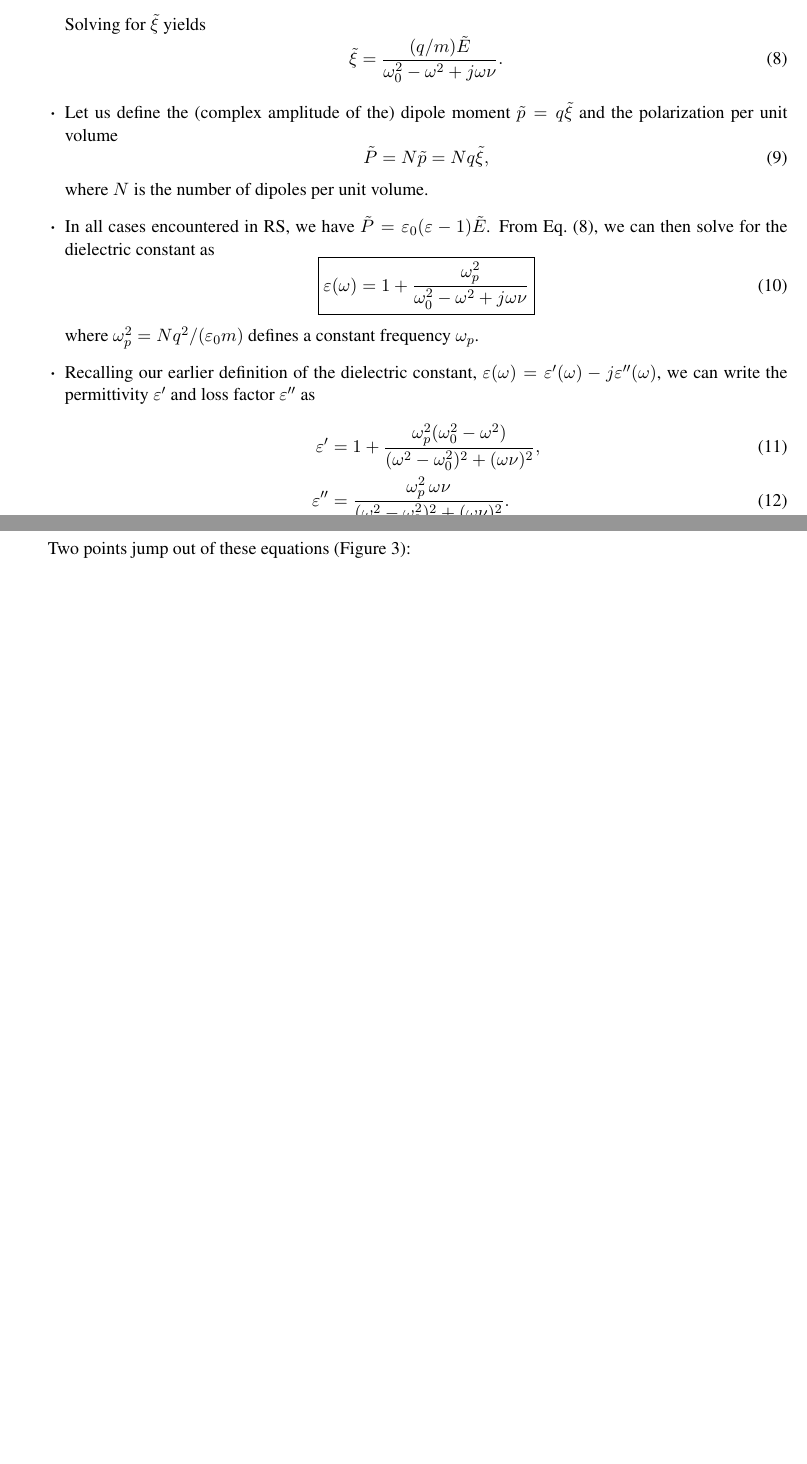
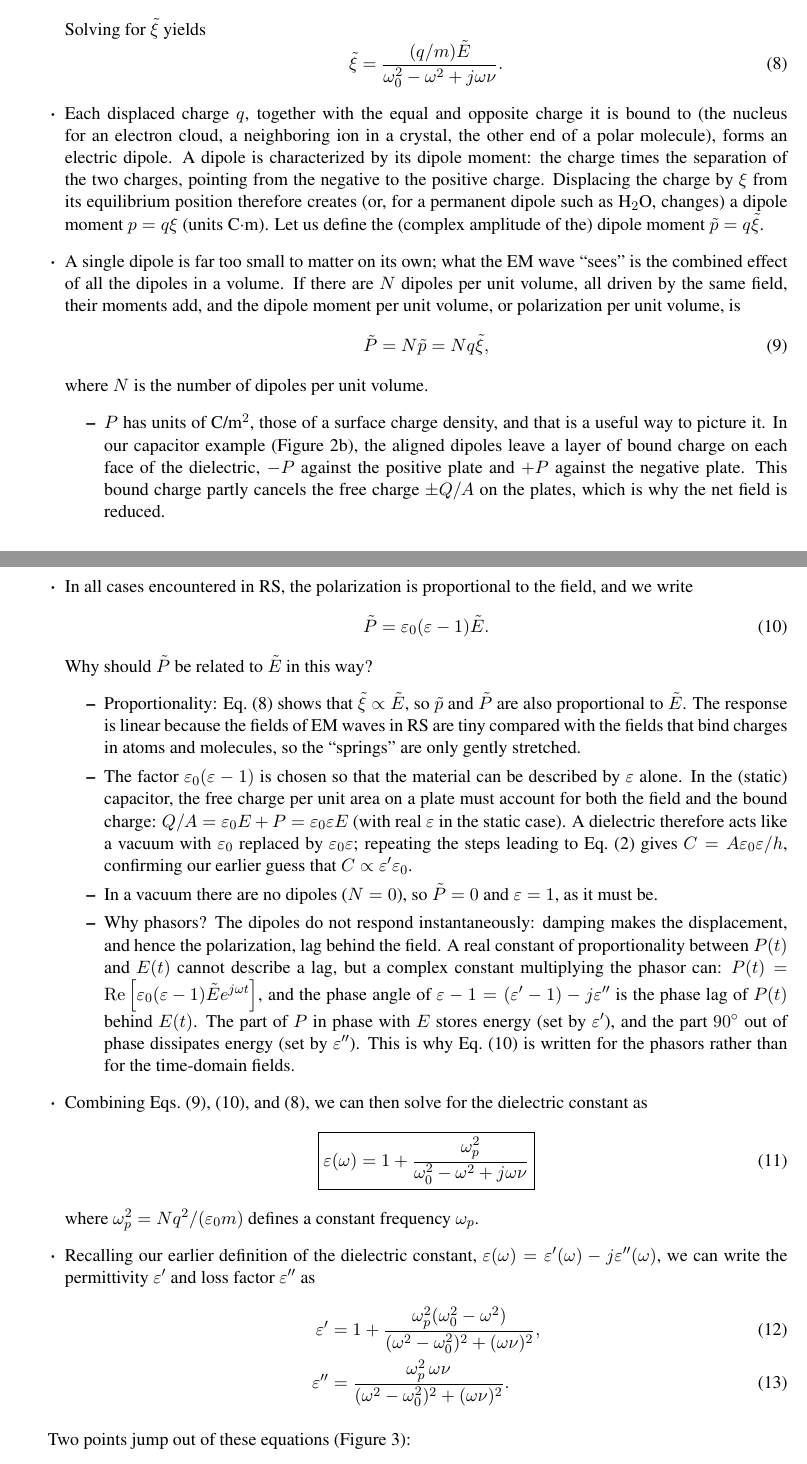
Before and after one commit to bminchew/principles-remote-sensing, a LaTeX document (lectures/latex_notes/lecture01/notes_lecture01.tex): two parts of pages 6 and 7 of 12 before the commit and two parts of pages 6 and 7 of 13 after it, joined at a grey line, cut so that both start at the same text, the shorter picture padded with empty space. Compiled offline with pdfLaTeX.

Commit message:
Lecture 1: expand dipole moment and polarization explanation
Explain the dipole moment and the polarization per unit volume
(bound surface charge in the capacitor example), display
P~ = eps_0 (eps - 1) E~ as its own equation, and add the
pedagogical reasons for it: linear response, the eps_0 eps
capacitor result, the vacuum limit, and why the relation is
written for phasors (phase lag of P behind E; eps' stores,
eps'' dissipates).

Co-Authored-By: Claude Opus 5.5 (1M context) <noreply@anthropic.com>

```diff
--- a/lectures/latex_notes/lecture01/notes_lecture01.tex
+++ b/lectures/latex_notes/lecture01/notes_lecture01.tex
@@ -327,12 +327,34 @@ Here we approximate the response of materials to oscillating fields using classi
 		\label{e:displacement}
 		\tilde{\xi} = \frac{(q/m)\tilde{E}}{\omega_0^2 - \omega^2 + j\omega\nu}.
 	\end{equation}
-	\item Let us define the (complex amplitude of the) dipole moment $\tilde{p} = q\tilde{\xi}$ and the polarization per unit volume
+	% NOTE: the explanations of the dipole moment, the polarization, and Eq. (e:PE), and the display of Eq. (e:PE), were added
+	% at the instructor's request (2026-10-01). The handwriting defines p~ = q xi~ and P~ = N p~ = N q xi~ and states
+	% "In all cases encountered in RS, we have P~ = eps_0 (eps - 1) E~" inline.
+	\item Each displaced charge $q$, together with the equal and opposite charge it is bound to (the nucleus for an electron cloud, a neighboring ion in a crystal, the other end of a polar molecule), forms an electric dipole. A dipole is characterized by its dipole moment: the charge times the separation of the two charges, pointing from the negative to the positive charge. Displacing the charge by $\xi$ from its equilibrium position therefore creates (or, for a permanent dipole such as H$_2$O, changes) a dipole moment $p = q\xi$ (units C$\cdot$m). Let us define the (complex amplitude of the) dipole moment $\tilde{p} = q\tilde{\xi}$.
+	\item A single dipole is far too small to matter on its own; what the EM wave ``sees'' is the combined effect of all the dipoles in a volume. If there are $N$ dipoles per unit volume, all driven by the same field, their moments add, and the dipole moment per unit volume, or polarization per unit volume, is
 	\begin{equation}
+		\label{e:P}
 		\tilde{P} = N\tilde{p} = Nq\tilde{\xi},
 	\end{equation}
 	where $N$ is the number of dipoles per unit volume.
-	\item In all cases encountered in RS, we have $\tilde{P} = \varepsilon_0(\varepsilon - 1)\tilde{E}$. From Eq.~\eqref{e:displacement}, we can then solve for the dielectric constant as
+	\begin{itemize}
+		% NOTE (added): bound surface charge density = P . n-hat; with P along E (from the + plate toward the - plate), the face
+		% next to the + plate carries -P and the face next to the - plate carries +P.
+		\item $P$ has units of C/m$^2$, those of a surface charge density, and that is a useful way to picture it. In our capacitor example (Figure~\ref{f:water}b), the aligned dipoles leave a layer of bound charge on each face of the dielectric, $-P$ against the positive plate and $+P$ against the negative plate. This bound charge partly cancels the free charge $\pm Q/A$ on the plates, which is why the net field is reduced.
+	\end{itemize}
+	\item In all cases encountered in RS, the polarization is proportional to the field, and we write
+	\begin{equation}
+		\label{e:PE}
+		\tilde{P} = \varepsilon_0(\varepsilon - 1)\tilde{E}.
+	\end{equation}
+	Why should $\tilde{P}$ be related to $\tilde{E}$ in this way?
+	\begin{itemize}
+		\item Proportionality: Eq.~\eqref{e:displacement} shows that $\tilde{\xi} \propto \tilde{E}$, so $\tilde{p}$ and $\tilde{P}$ are also proportional to $\tilde{E}$. The response is linear because the fields of EM waves in RS are tiny compared with the fields that bind charges in atoms and molecules, so the ``springs'' are only gently stretched.
+		\item The factor $\varepsilon_0(\varepsilon - 1)$ is chosen so that the material can be described by $\varepsilon$ alone. In the (static) capacitor, the free charge per unit area on a plate must account for both the field and the bound charge: $Q/A = \varepsilon_0E + P = \varepsilon_0\varepsilon E$ (with real $\varepsilon$ in the static case). A dielectric therefore acts like a vacuum with $\varepsilon_0$ replaced by $\varepsilon_0\varepsilon$; repeating the steps leading to Eq.~\eqref{e:capacitance} gives $C = A\varepsilon_0\varepsilon/h$, confirming our earlier guess that $C \propto \varepsilon'\varepsilon_0$.
+		\item In a vacuum there are no dipoles ($N = 0$), so $\tilde{P} = 0$ and $\varepsilon = 1$, as it must be.
+		\item Why phasors? The dipoles do not respond instantaneously: damping makes the displacement, and hence the polarization, lag behind the field. A real constant of proportionality between $P(t)$ and $E(t)$ cannot describe a lag, but a complex constant multiplying the phasor can: $P(t) = \mathrm{Re}\left[\varepsilon_0(\varepsilon - 1)\tilde{E}e^{j\omega t}\right]$, and the phase angle of $\varepsilon - 1 = (\varepsilon' - 1) - j\varepsilon''$ is the phase lag of $P(t)$ behind $E(t)$. The part of $P$ in phase with $E$ stores energy (set by $\varepsilon'$), and the part $90^\circ$ out of phase dissipates energy (set by $\varepsilon''$). This is why Eq.~\eqref{e:PE} is written for the phasors rather than for the time-domain fields.
+	\end{itemize}
+	\item Combining Eqs.~\eqref{e:P}, \eqref{e:PE}, and \eqref{e:displacement}, we can then solve for the dielectric constant as
 	\begin{equation}
 		\label{e:oscillator}
 		\boxed{\varepsilon(\omega) = 1 + \frac{\omega_p^2}{\omega_0^2 - \omega^2 + j\omega\nu}}
```
Also changed, not shown: lectures/latex_notes/lecture01/notes_lecture01.pdf.
